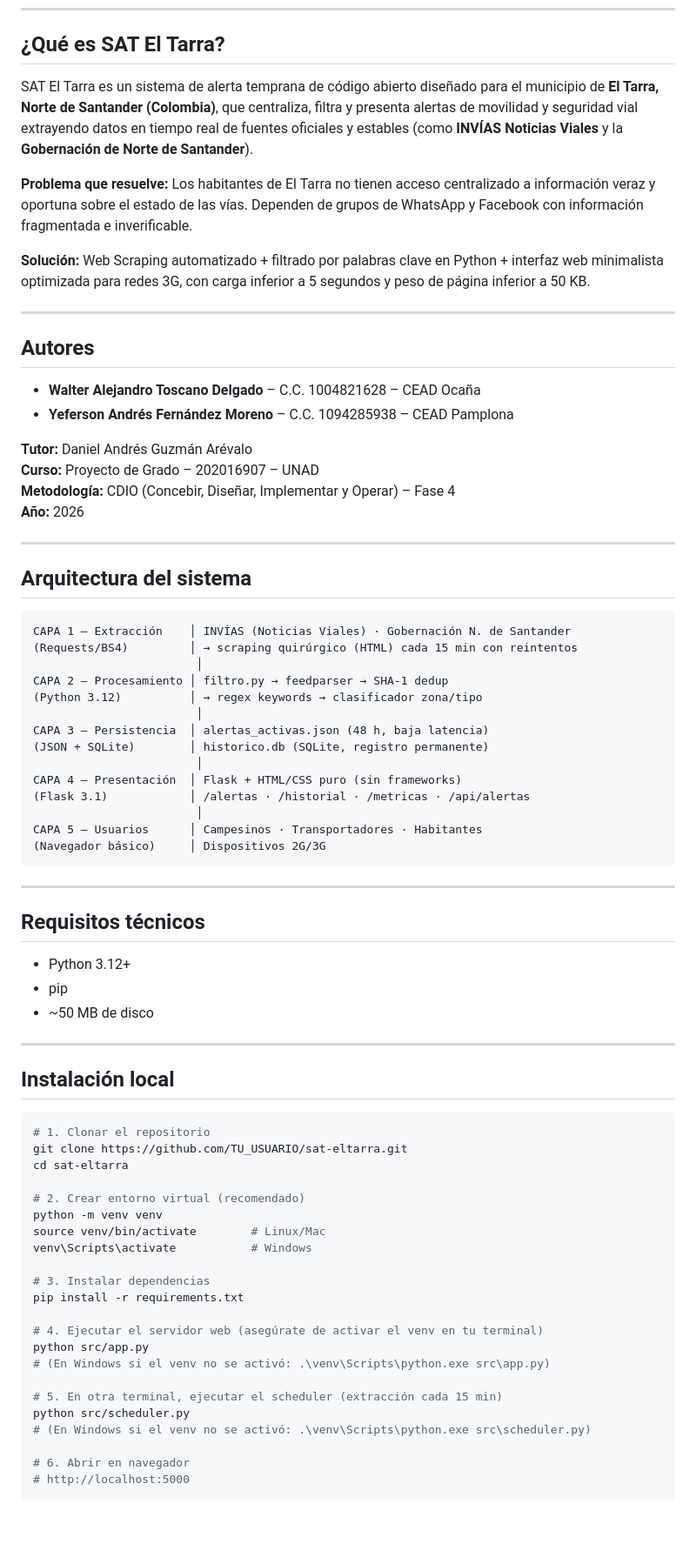
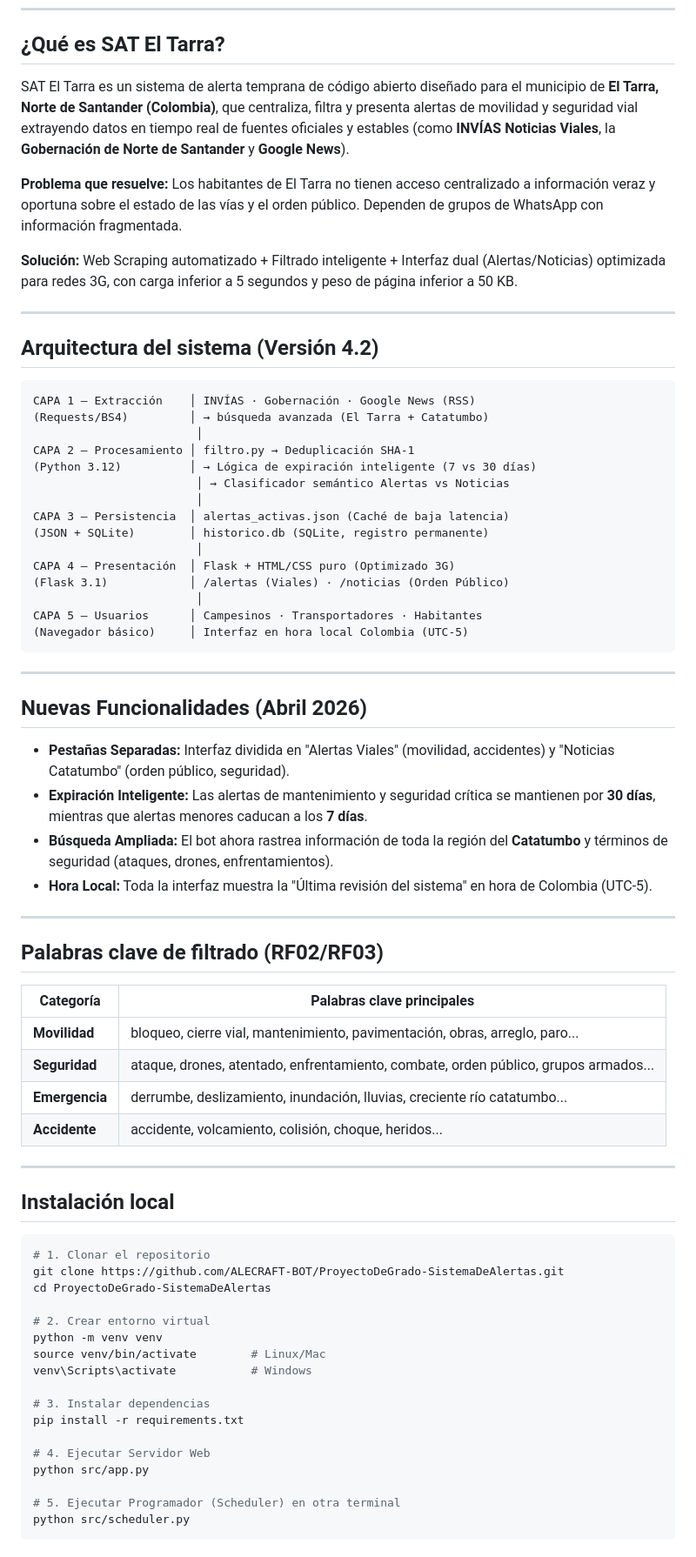
Before and after one commit to ALECRAFT-BOT/ProyectoDeGrado-SistemaDeAlertas, a Markdown page: README.md, the part around one of its changes. Shown at 87% size. Rendered like a GitHub page; blank space fills up the shorter version.

Commit message:
docs: actualizar arquitectura y funcionalidades en README

````diff
--- a/README.md
+++ b/README.md
@@ -10,52 +10,53 @@
 
 ## ¿Qué es SAT El Tarra?
 
-SAT El Tarra es un sistema de alerta temprana de código abierto diseñado para el municipio de **El Tarra, Norte de Santander (Colombia)**, que centraliza, filtra y presenta alertas de movilidad y seguridad vial extrayendo datos en tiempo real de fuentes oficiales y estables (como **INVÍAS Noticias Viales** y la **Gobernación de Norte de Santander**).
+SAT El Tarra es un sistema de alerta temprana de código abierto diseñado para el municipio de **El Tarra, Norte de Santander (Colombia)**, que centraliza, filtra y presenta alertas de movilidad y seguridad vial extrayendo datos en tiempo real de fuentes oficiales y estables (como **INVÍAS Noticias Viales**, la **Gobernación de Norte de Santander** y **Google News**).
 
-**Problema que resuelve:** Los habitantes de El Tarra no tienen acceso centralizado a información veraz y oportuna sobre el estado de las vías. Dependen de grupos de WhatsApp y Facebook con información fragmentada e inverificable.
+**Problema que resuelve:** Los habitantes de El Tarra no tienen acceso centralizado a información veraz y oportuna sobre el estado de las vías y el orden público. Dependen de grupos de WhatsApp con información fragmentada.
 
-**Solución:** Web Scraping automatizado + filtrado por palabras clave en Python + interfaz web minimalista optimizada para redes 3G, con carga inferior a 5 segundos y peso de página inferior a 50 KB.
+**Solución:** Web Scraping automatizado + Filtrado inteligente + Interfaz dual (Alertas/Noticias) optimizada para redes 3G, con carga inferior a 5 segundos y peso de página inferior a 50 KB.
 
 ---
 
-## Autores
-
-- **Walter Alejandro Toscano Delgado** – C.C. 1004821628 – CEAD Ocaña
-- **Yeferson Andrés Fernández Moreno** – C.C. 1094285938 – CEAD Pamplona
-
-**Tutor:** Daniel Andrés Guzmán Arévalo
-**Curso:** Proyecto de Grado – 202016907 – UNAD
-**Metodología:** CDIO (Concebir, Diseñar, Implementar y Operar) – Fase 4
-**Año:** 2026
-
----
-
-## Arquitectura del sistema
+## Arquitectura del sistema (Versión 4.2)
 
 ```
-CAPA 1 – Extracción    │ INVÍAS (Noticias Viales) · Gobernación N. de Santander
-(Requests/BS4)         │ → scraping quirúrgico (HTML) cada 15 min con reintentos
+CAPA 1 – Extracción    │ INVÍAS · Gobernación · Google News (RSS)
+(Requests/BS4)         │ → búsqueda avanzada (El Tarra + Catatumbo)
                         │
-CAPA 2 – Procesamiento │ filtro.py → feedparser → SHA-1 dedup
-(Python 3.12)          │ → regex keywords → clasificador zona/tipo
+CAPA 2 – Procesamiento │ filtro.py → Deduplicación SHA-1
+(Python 3.12)          │ → Lógica de expiración inteligente (7 vs 30 días)
+                        │ → Clasificador semántico Alertas vs Noticias
                         │
-CAPA 3 – Persistencia  │ alertas_activas.json (48 h, baja latencia)
+CAPA 3 – Persistencia  │ alertas_activas.json (Caché de baja latencia)
 (JSON + SQLite)        │ historico.db (SQLite, registro permanente)
                         │
-CAPA 4 – Presentación  │ Flask + HTML/CSS puro (sin frameworks)
-(Flask 3.1)            │ /alertas · /historial · /metricas · /api/alertas
+CAPA 4 – Presentación  │ Flask + HTML/CSS puro (Optimizado 3G)
+(Flask 3.1)            │ /alertas (Viales) · /noticias (Orden Público)
                         │
 CAPA 5 – Usuarios      │ Campesinos · Transportadores · Habitantes
-(Navegador básico)     │ Dispositivos 2G/3G
+(Navegador básico)     │ Interfaz en hora local Colombia (UTC-5)
 ```
 
 ---
 
-## Requisitos técnicos
+## Nuevas Funcionalidades (Abril 2026)
 
-- Python 3.12+
-- pip
-- ~50 MB de disco
+*   **Pestañas Separadas:** Interfaz dividida en "Alertas Viales" (movilidad, accidentes) y "Noticias Catatumbo" (orden público, seguridad).
+*   **Expiración Inteligente:** Las alertas de mantenimiento y seguridad crítica se mantienen por **30 días**, mientras que alertas menores caducan a los **7 días**.
+*   **Búsqueda Ampliada:** El bot ahora rastrea información de toda la región del **Catatumbo** y términos de seguridad (ataques, drones, enfrentamientos).
+*   **Hora Local:** Toda la interfaz muestra la "Última revisión del sistema" en hora de Colombia (UTC-5).
+
+---
+
+## Palabras clave de filtrado (RF02/RF03)
+
+| Categoría | Palabras clave principales |
+|---|---|
+| **Movilidad** | bloqueo, cierre vial, mantenimiento, pavimentación, obras, arreglo, paro... |
+| **Seguridad** | ataque, drones, atentado, enfrentamiento, combate, orden público, grupos armados... |
+| **Emergencia** | derrumbe, deslizamiento, inundación, lluvias, creciente río catatumbo... |
+| **Accidente** | accidente, volcamiento, colisión, choque, heridos... |
 
 ---
 
@@ -63,10 +64,10 @@ CAPA 5 – Usuarios      │ Campesinos · Transportadores · Habitantes
 
 ```bash
 # 1. Clonar el repositorio
-git clone https://github.com/TU_USUARIO/sat-eltarra.git
-cd sat-eltarra
+git clone https://github.com/ALECRAFT-BOT/ProyectoDeGrado-SistemaDeAlertas.git
+cd ProyectoDeGrado-SistemaDeAlertas
 
-# 2. Crear entorno virtual (recomendado)
+# 2. Crear entorno virtual
 python -m venv venv
 source venv/bin/activate        # Linux/Mac
 venv\Scripts\activate           # Windows
@@ -74,14 +75,9 @@ venv\Scripts\activate           # Windows
 # 3. Instalar dependencias
 pip install -r requirements.txt
 
-# 4. Ejecutar el servidor web (asegúrate de activar el venv en tu terminal)
+# 4. Ejecutar Servidor Web
 python src/app.py
-# (En Windows si el venv no se activó: .\venv\Scripts\python.exe src\app.py)
 
-# 5. En otra terminal, ejecutar el scheduler (extracción cada 15 min)
+# 5. Ejecutar Programador (Scheduler) en otra terminal
 python src/scheduler.py
-# (En Windows si el venv no se activó: .\venv\Scripts\python.exe src\scheduler.py)
-
-# 6. Abrir en navegador
-# http://localhost:5000
 ```
````
Also changed, not shown: other parts of README.md (+7 -52 lines).
